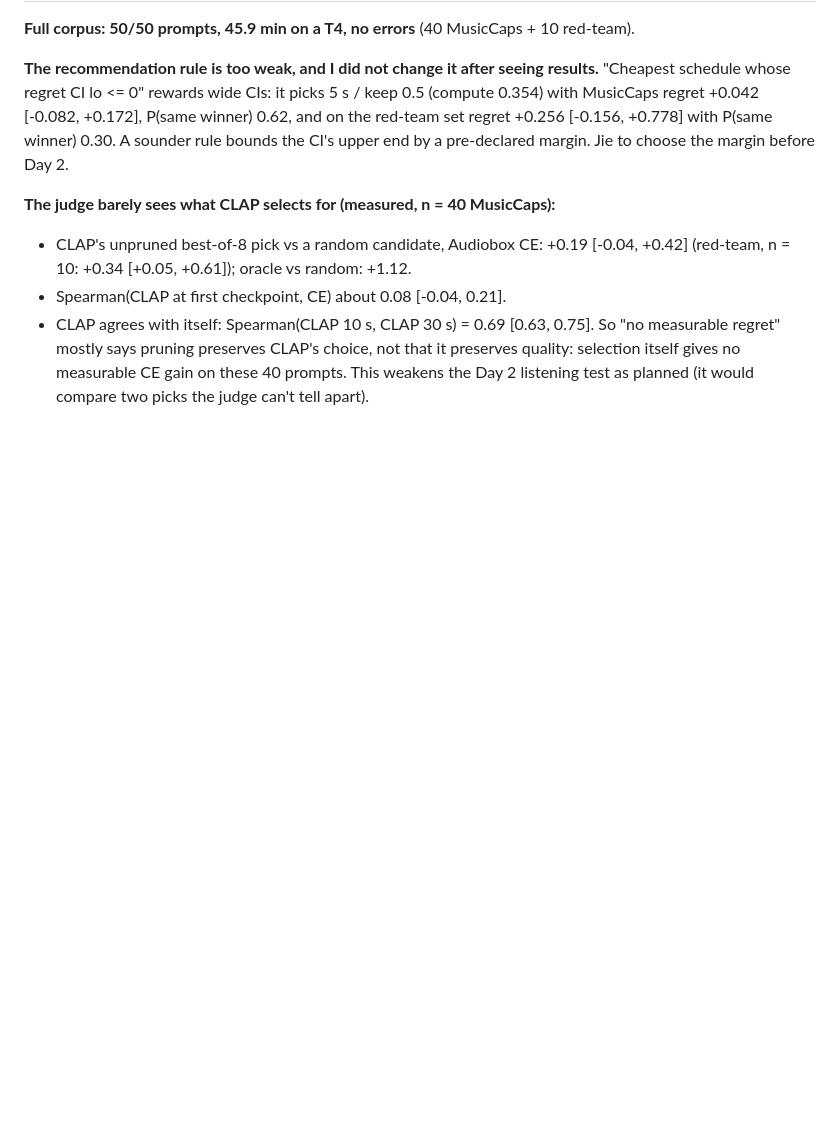
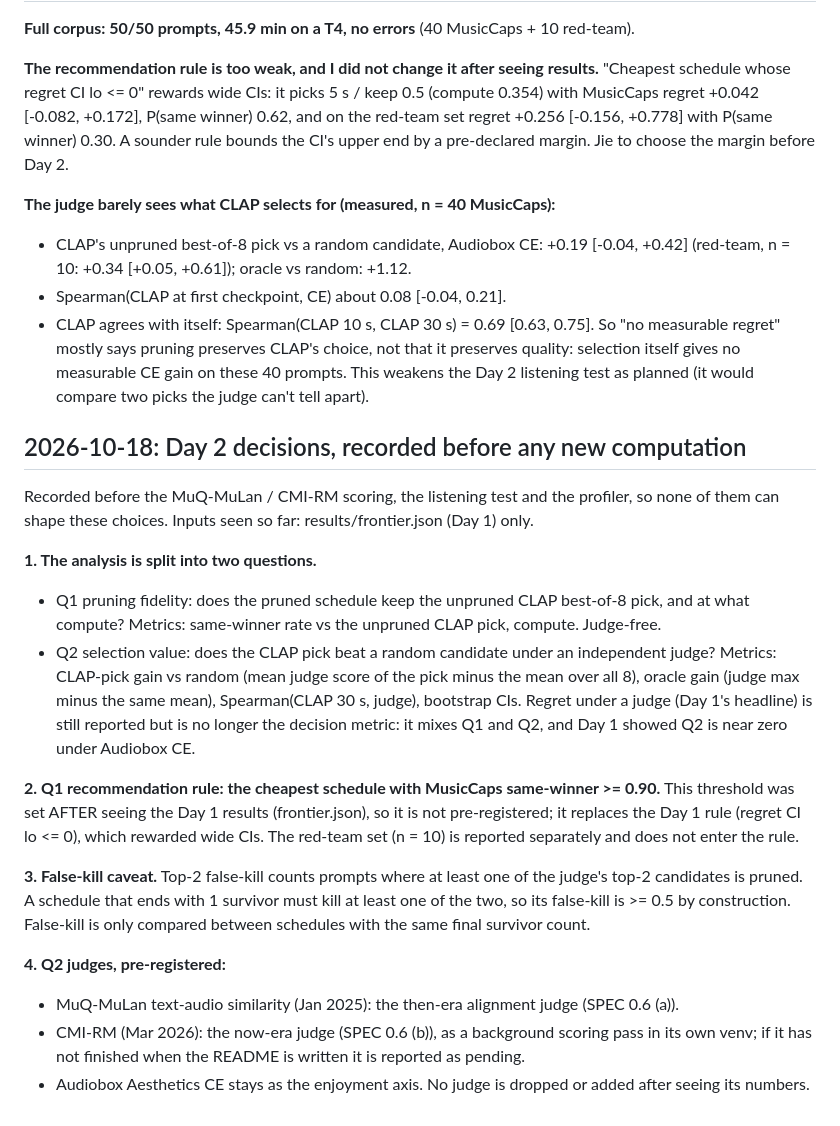
Before and after one commit to r03922123/musicgen-prune-inference, a Markdown page: tasks/decisions.md, the part around the change. Drawn GitHub-style; blank space fills up the shorter version.

Commit message:
Record Day 2 decisions (Q1/Q2 split, same-winner rule, false-kill caveat, Q2 judges) before new results
Co-Authored-By: Claude Opus 5.5 <noreply@anthropic.com>
Claude-Session: https://claude.ai/code/session_01LxDHA3WS9a2BcwFnW94tWk

```diff
--- a/tasks/decisions.md
+++ b/tasks/decisions.md
@@ -48,3 +48,34 @@ the CI's upper end by a pre-declared margin. Jie to choose the margin before Day
 So "no measurable regret" mostly says pruning preserves CLAP's choice, not that it preserves
 quality: selection itself gives no measurable CE gain on these 40 prompts. This weakens the
 Day 2 listening test as planned (it would compare two picks the judge can't tell apart).
+
+## 2026-10-18: Day 2 decisions, recorded before any new computation
+
+Recorded before the MuQ-MuLan / CMI-RM scoring, the listening test and the profiler, so none of
+them can shape these choices. Inputs seen so far: results/frontier.json (Day 1) only.
+
+**1. The analysis is split into two questions.**
+- Q1 pruning fidelity: does the pruned schedule keep the unpruned CLAP best-of-8 pick, and at
+  what compute? Metrics: same-winner rate vs the unpruned CLAP pick, compute. Judge-free.
+- Q2 selection value: does the CLAP pick beat a random candidate under an independent judge?
+  Metrics: CLAP-pick gain vs random (mean judge score of the pick minus the mean over all 8),
+  oracle gain (judge max minus the same mean), Spearman(CLAP 30 s, judge), bootstrap CIs.
+Regret under a judge (Day 1's headline) is still reported but is no longer the decision metric:
+it mixes Q1 and Q2, and Day 1 showed Q2 is near zero under Audiobox CE.
+
+**2. Q1 recommendation rule: the cheapest schedule with MusicCaps same-winner >= 0.90.**
+This threshold was set AFTER seeing the Day 1 results (frontier.json), so it is not
+pre-registered; it replaces the Day 1 rule (regret CI lo <= 0), which rewarded wide CIs.
+The red-team set (n = 10) is reported separately and does not enter the rule.
+
+**3. False-kill caveat.** Top-2 false-kill counts prompts where at least one of the judge's top-2
+candidates is pruned. A schedule that ends with 1 survivor must kill at least one of the two,
+so its false-kill is >= 0.5 by construction. False-kill is only compared between schedules
+with the same final survivor count.
+
+**4. Q2 judges, pre-registered:**
+- MuQ-MuLan text-audio similarity (Jan 2025): the then-era alignment judge (SPEC 0.6 (a)).
+- CMI-RM (Mar 2026): the now-era judge (SPEC 0.6 (b)), as a background scoring pass in its
+  own venv; if it has not finished when the README is written it is reported as pending.
+- Audiobox Aesthetics CE stays as the enjoyment axis.
+No judge is dropped or added after seeing its numbers.
```
